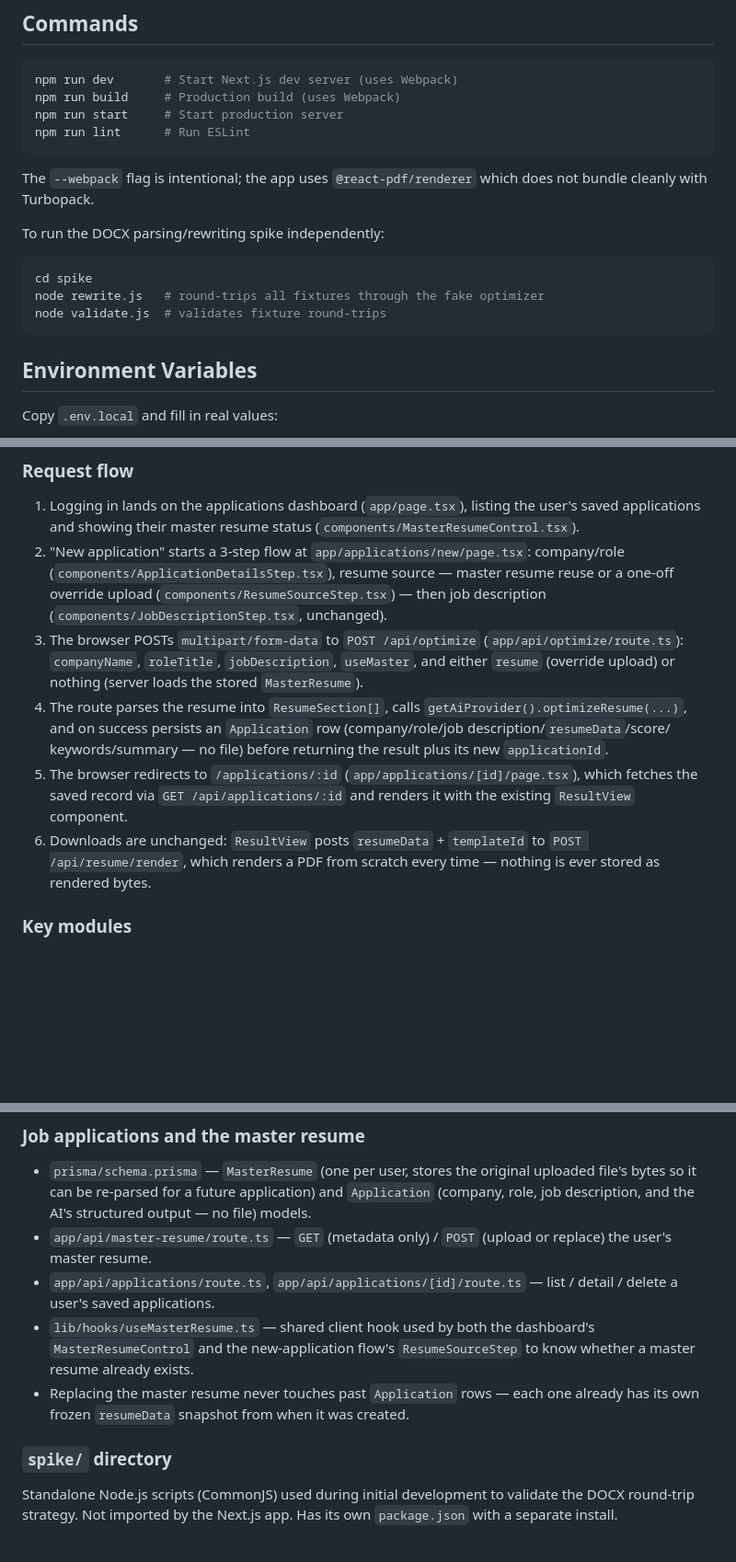
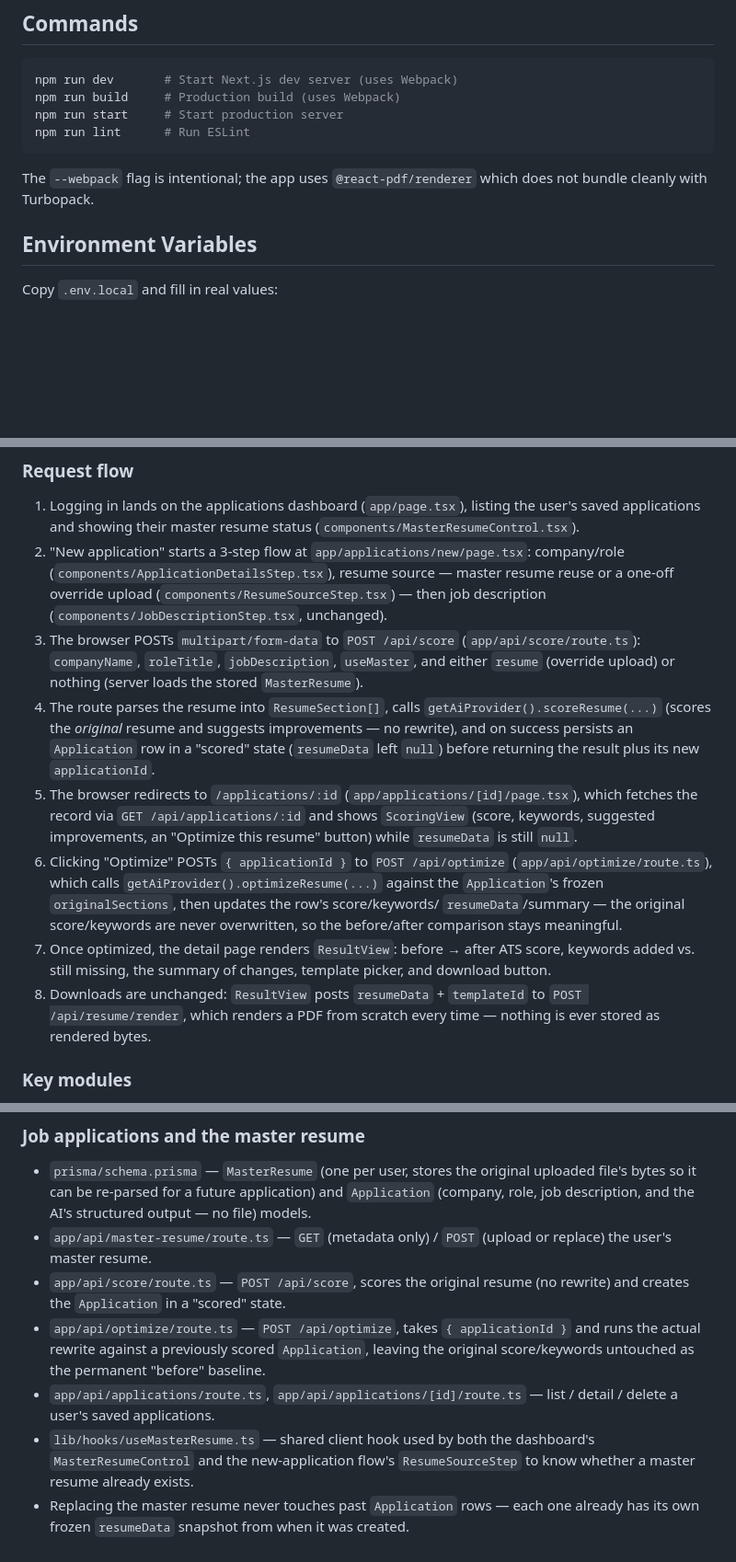
Before and after one commit to osamamateen/resume-optimizer, a Markdown page: CLAUDE.md, 3 parts joined by grey strips. Shown at 92% size. Drawn GitHub-style; blank space fills up the shorter version.

Commit message:
docs: document the score-then-optimize flow

````diff
--- a/CLAUDE.md
+++ b/CLAUDE.md
@@ -13,13 +13,6 @@ npm run lint      # Run ESLint
 
 The `--webpack` flag is intentional; the app uses `@react-pdf/renderer` which does not bundle cleanly with Turbopack.
 
-To run the DOCX parsing/rewriting spike independently:
-
-```bash
-cd spike
-node rewrite.js   # round-trips all fixtures through the fake optimizer
-node validate.js  # validates fixture round-trips
-```
 
 ## Environment Variables
 
@@ -48,20 +41,30 @@ Copy `.env.local` and fill in real values:
    — master resume reuse or a one-off override upload
    (`components/ResumeSourceStep.tsx`) — then job description
    (`components/JobDescriptionStep.tsx`, unchanged).
-3. The browser POSTs `multipart/form-data` to `POST /api/optimize`
-   (`app/api/optimize/route.ts`): `companyName`, `roleTitle`,
+3. The browser POSTs `multipart/form-data` to `POST /api/score`
+   (`app/api/score/route.ts`): `companyName`, `roleTitle`,
    `jobDescription`, `useMaster`, and either `resume` (override upload)
    or nothing (server loads the stored `MasterResume`).
 4. The route parses the resume into `ResumeSection[]`, calls
-   `getAiProvider().optimizeResume(...)`, and on success persists an
-   `Application` row (company/role/job description/`resumeData`/score/
-   keywords/summary — no file) before returning the result plus its new
-   `applicationId`.
+   `getAiProvider().scoreResume(...)` (scores the *original* resume and
+   suggests improvements — no rewrite), and on success persists an
+   `Application` row in a "scored" state (`resumeData` left `null`)
+   before returning the result plus its new `applicationId`.
 5. The browser redirects to `/applications/:id`
-   (`app/applications/[id]/page.tsx`), which fetches the saved record via
-   `GET /api/applications/:id` and renders it with the existing
-   `ResultView` component.
-6. Downloads are unchanged: `ResultView` posts `resumeData` +
+   (`app/applications/[id]/page.tsx`), which fetches the record via
+   `GET /api/applications/:id` and shows `ScoringView` (score, keywords,
+   suggested improvements, an "Optimize this resume" button) while
+   `resumeData` is still `null`.
+6. Clicking "Optimize" POSTs `{ applicationId }` to `POST /api/optimize`
+   (`app/api/optimize/route.ts`), which calls
+   `getAiProvider().optimizeResume(...)` against the `Application`'s
+   frozen `originalSections`, then updates the row's score/keywords/
+   `resumeData`/summary — the original score/keywords are never
+   overwritten, so the before/after comparison stays meaningful.
+7. Once optimized, the detail page renders `ResultView`: before → after
+   ATS score, keywords added vs. still missing, the summary of changes,
+   template picker, and download button.
+8. Downloads are unchanged: `ResultView` posts `resumeData` +
    `templateId` to `POST /api/resume/render`, which renders a PDF from
    scratch every time — nothing is ever stored as rendered bytes.
 
@@ -151,6 +154,12 @@ doesn't support the advisory locks `prisma migrate` needs and will hang.
   the AI's structured output — no file) models.
 - `app/api/master-resume/route.ts` — `GET` (metadata only) / `POST`
   (upload or replace) the user's master resume.
+- `app/api/score/route.ts` — `POST /api/score`, scores the original
+  resume (no rewrite) and creates the `Application` in a "scored" state.
+- `app/api/optimize/route.ts` — `POST /api/optimize`, takes
+  `{ applicationId }` and runs the actual rewrite against a previously
+  scored `Application`, leaving the original score/keywords untouched as
+  the permanent "before" baseline.
 - `app/api/applications/route.ts`, `app/api/applications/[id]/route.ts`
   — list / detail / delete a user's saved applications.
 - `lib/hooks/useMasterResume.ts` — shared client hook used by both the
@@ -159,7 +168,3 @@ doesn't support the advisory locks `prisma migrate` needs and will hang.
 - Replacing the master resume never touches past `Application` rows —
   each one already has its own frozen `resumeData` snapshot from when it
   was created.
-
-### `spike/` directory
-
-Standalone Node.js scripts (CommonJS) used during initial development to validate the DOCX round-trip strategy. Not imported by the Next.js app. Has its own `package.json` with a separate install.
````
